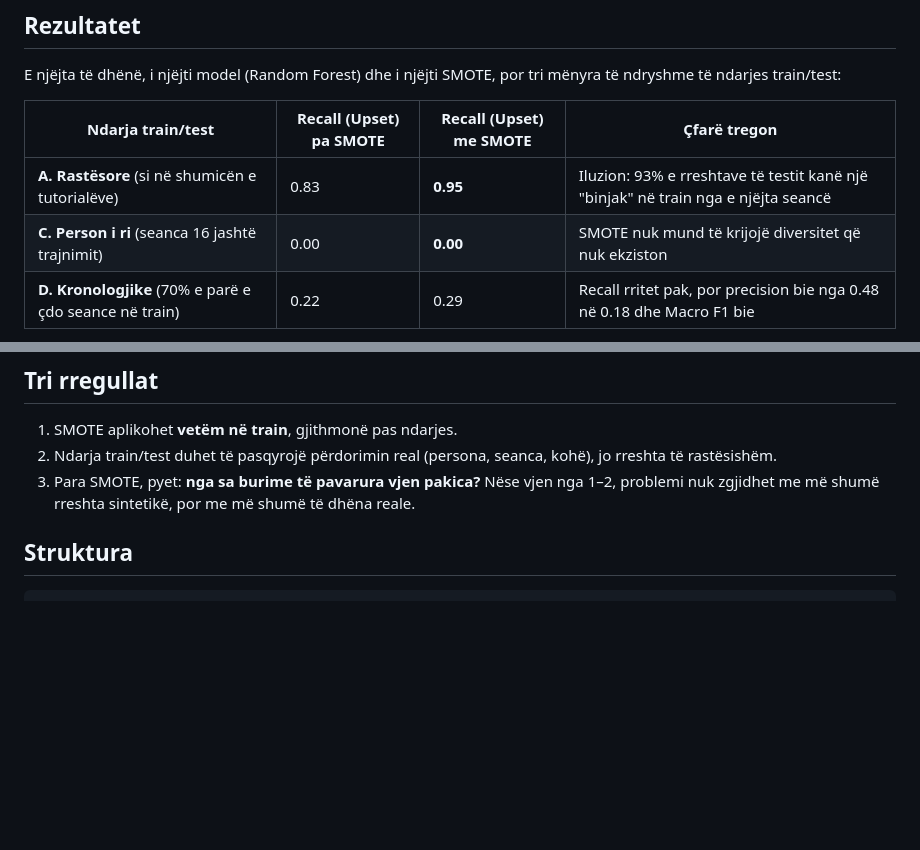
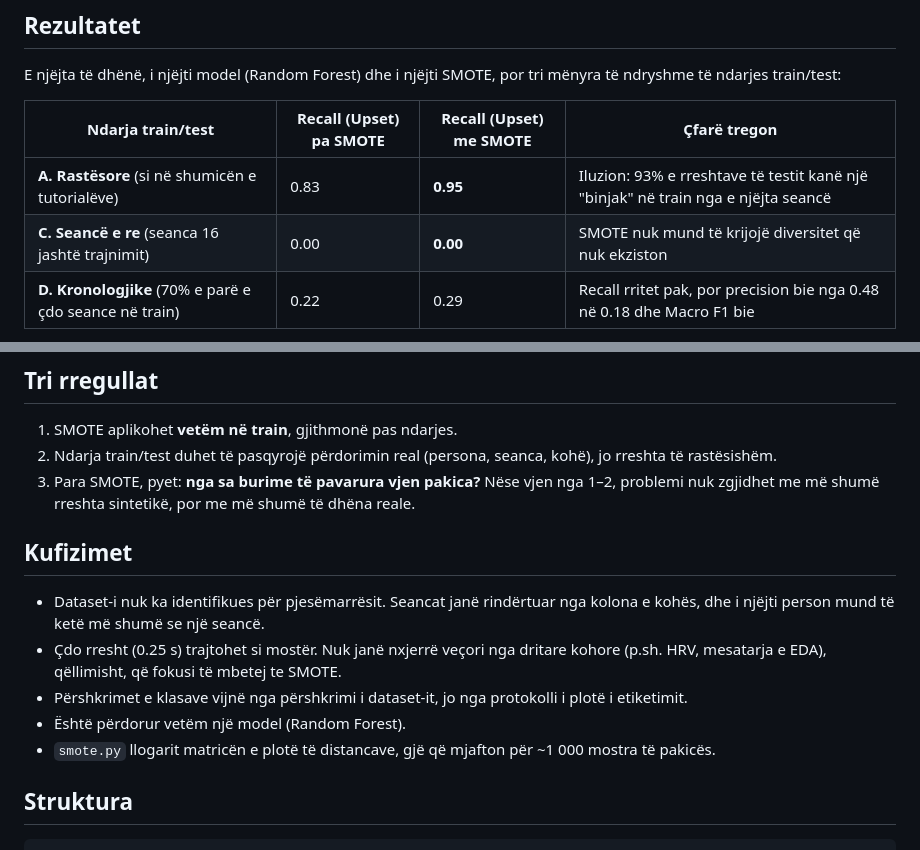
Before and after one commit to albenaveseli/the-missing-1.54-smote, a Markdown page: README.md, 2 parts joined by grey strips. Rendered like a GitHub page; blank space fills up the shorter version.

```diff
--- a/README.md
+++ b/README.md
@@ -31,7 +31,7 @@ E njëjta të dhënë, i njëjti model (Random Forest) dhe i njëjti SMOTE, por
 | Ndarja train/test | Recall (Upset) pa SMOTE | Recall (Upset) me SMOTE | Çfarë tregon |
 |---|---|---|---|
 | **A. Rastësore** (si në shumicën e tutorialëve) | 0.83 | **0.95** | Iluzion: 93% e rreshtave të testit kanë një "binjak" në train nga e njëjta seancë |
-| **C. Person i ri** (seanca 16 jashtë trajnimit) | 0.00 | **0.00** | SMOTE nuk mund të krijojë diversitet që nuk ekziston |
+| **C. Seancë e re** (seanca 16 jashtë trajnimit) | 0.00 | **0.00** | SMOTE nuk mund të krijojë diversitet që nuk ekziston |
 | **D. Kronologjike** (70% e parë e çdo seance në train) | 0.22 | 0.29 | Recall rritet pak, por precision bie nga 0.48 në 0.18 dhe Macro F1 bie |
 
 ![Rezultatet](images/rezultatet.png)
@@ -76,6 +90,14 @@ E njëjta të dhënë, i njëjti model (Random Forest) dhe i njëjti SMOTE, por
 1. SMOTE aplikohet **vetëm në train**, gjithmonë pas ndarjes.
 2. Ndarja train/test duhet të pasqyrojë përdorimin real (persona, seanca, kohë), jo rreshta të rastësishëm.
 3. Para SMOTE, pyet: **nga sa burime të pavarura vjen pakica?** Nëse vjen nga 1–2, problemi nuk zgjidhet me më shumë rreshta sintetikë, por me më shumë të dhëna reale.
+
+## Kufizimet
+
+- Dataset-i nuk ka identifikues për pjesëmarrësit. Seancat janë rindërtuar nga kolona e kohës, dhe i njëjti person mund të ketë më shumë se një seancë.
+- Çdo rresht (0.25 s) trajtohet si mostër. Nuk janë nxjerrë veçori nga dritare kohore (p.sh. HRV, mesatarja e EDA), qëllimisht, që fokusi të mbetej te SMOTE.
+- Përshkrimet e klasave vijnë nga përshkrimi i dataset-it, jo nga protokolli i plotë i etiketimit.
+- Është përdorur vetëm një model (Random Forest).
+- `smote.py` llogarit matricën e plotë të distancave, gjë që mjafton për ~1 000 mostra të pakicës.
 
 ## Struktura
 
```
Also changed, not shown: other parts of README.md (+18 -4 lines), images/person_i_ri.png (deleted), images/rezultatet.png, images/seanca_e_re.png (added), 1 other file.
